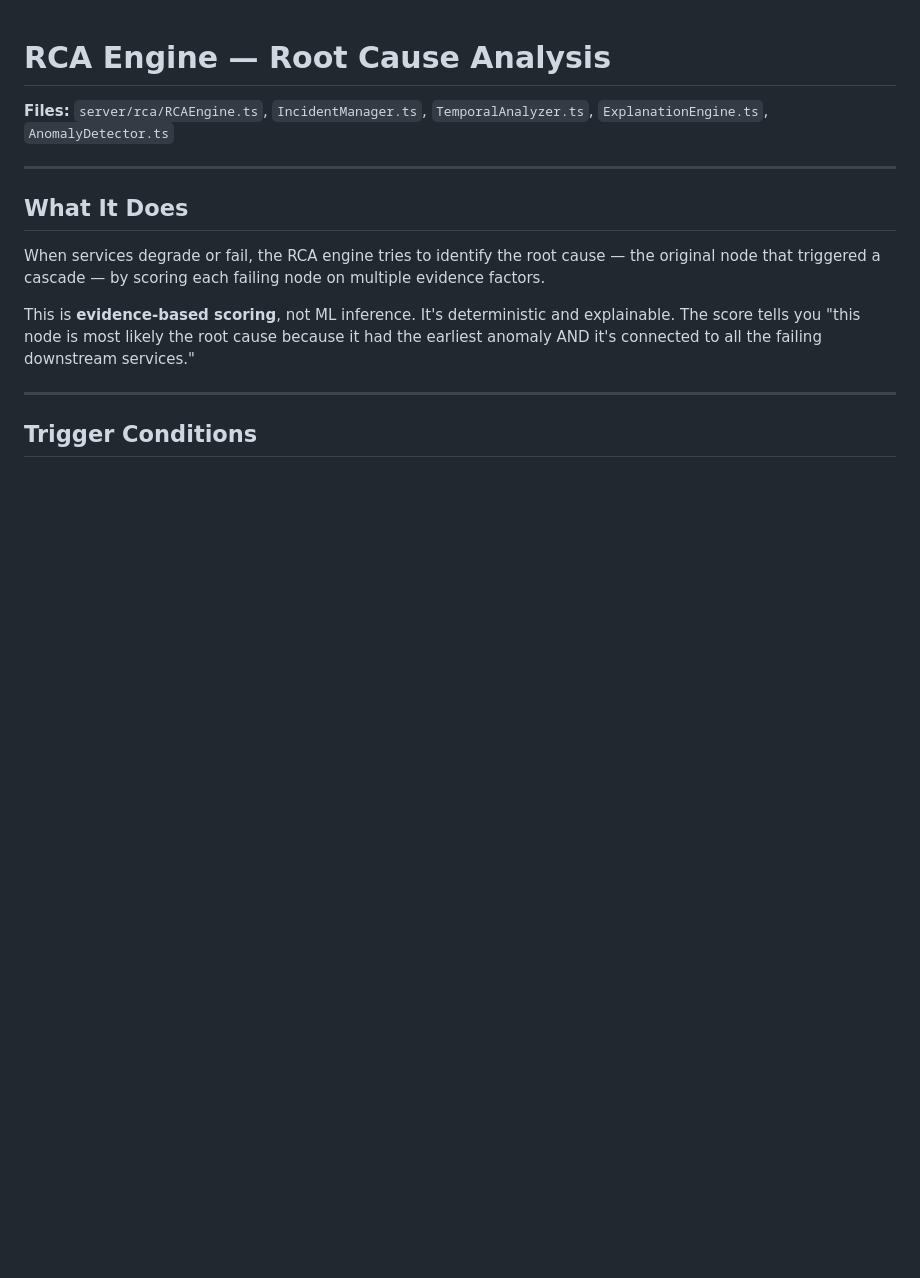
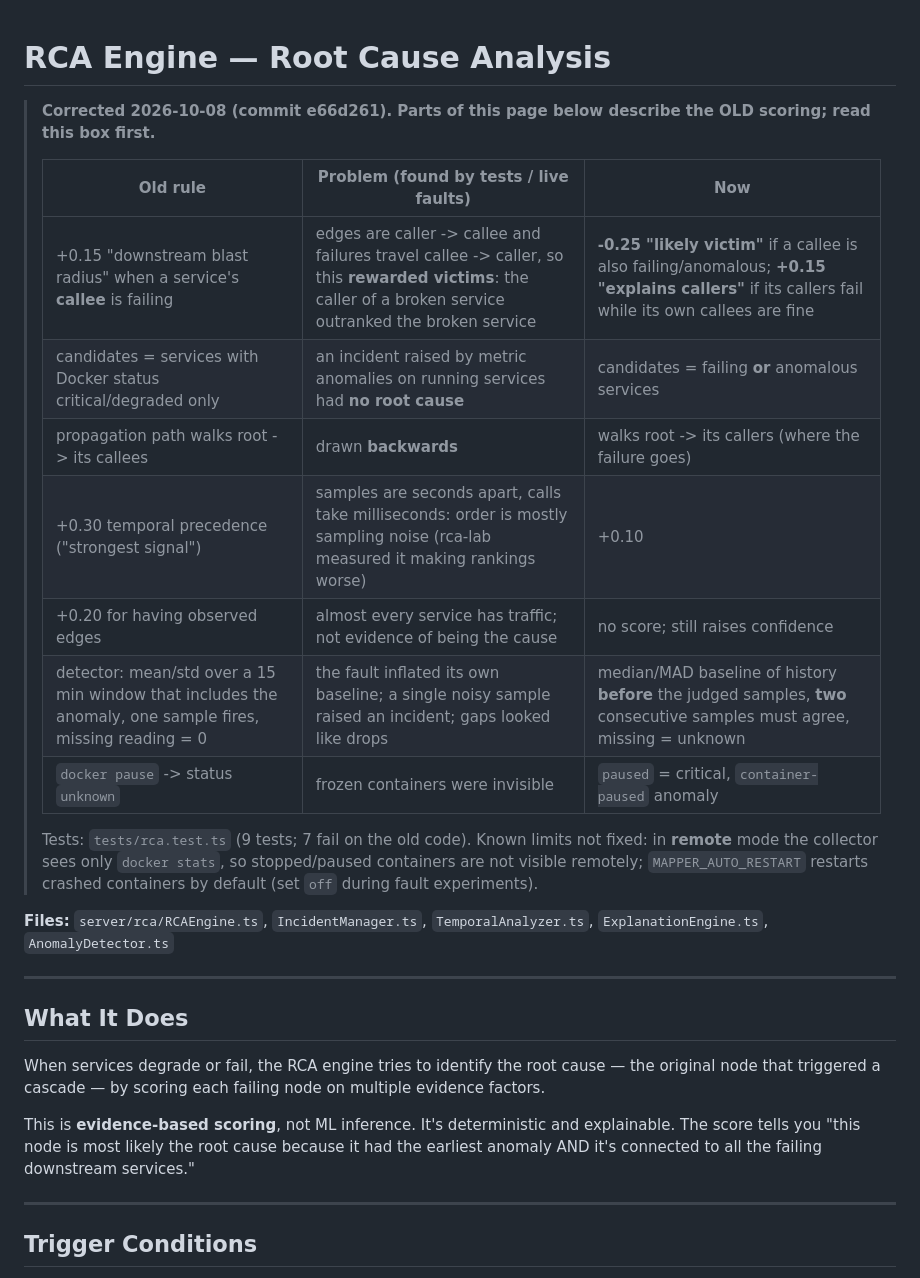
Before and after one commit to Royson-salis-18/microservice-mapper, a Markdown page: wiki/08-rca-engine.md, the part around the change. Rendered like a GitHub page; blank space fills up the shorter version.

Commit message:
wiki: document the 2026-10-08 RCA and status fixes (RCA engine page + change log)
Co-Authored-By: Claude Opus 5.5 <noreply@anthropic.com>

```diff
--- a/wiki/08-rca-engine.md
+++ b/wiki/08-rca-engine.md
@@ -1,4 +1,19 @@
 # RCA Engine — Root Cause Analysis
+
+> **Corrected 2026-10-08 (commit e66d261). Parts of this page below describe the OLD scoring; read this box first.**
+>
+> | Old rule | Problem (found by tests / live faults) | Now |
+> |---|---|---|
+> | +0.15 "downstream blast radius" when a service's **callee** is failing | edges are caller -> callee and failures travel callee -> caller, so this **rewarded victims**: the caller of a broken service outranked the broken service | **-0.25 "likely victim"** if a callee is also failing/anomalous; **+0.15 "explains callers"** if its callers fail while its own callees are fine |
+> | candidates = services with Docker status critical/degraded only | an incident raised by metric anomalies on running services had **no root cause** | candidates = failing **or** anomalous services |
+> | propagation path walks root -> its callees | drawn **backwards** | walks root -> its callers (where the failure goes) |
+> | +0.30 temporal precedence ("strongest signal") | samples are seconds apart, calls take milliseconds: order is mostly sampling noise (rca-lab measured it making rankings worse) | +0.10 |
+> | +0.20 for having observed edges | almost every service has traffic; not evidence of being the cause | no score; still raises confidence |
+> | detector: mean/std over a 15 min window that includes the anomaly, one sample fires, missing reading = 0 | the fault inflated its own baseline; a single noisy sample raised an incident; gaps looked like drops | median/MAD baseline of history **before** the judged samples, **two** consecutive samples must agree, missing = unknown |
+> | `docker pause` -> status `unknown` | frozen containers were invisible | `paused` = critical, `container-paused` anomaly |
+>
+> Tests: `tests/rca.test.ts` (9 tests; 7 fail on the old code). Known limits not fixed: in **remote** mode the collector sees only `docker stats`, so stopped/paused containers are not visible remotely; `MAPPER_AUTO_RESTART` restarts crashed containers by default (set `off` during fault experiments).
+
 
 **Files:** `server/rca/RCAEngine.ts`, `IncidentManager.ts`, `TemporalAnalyzer.ts`, `ExplanationEngine.ts`, `AnomalyDetector.ts`
 
```
Also changed, not shown: wiki/16-change-log-and-rationale.md (+17 -0 lines).
